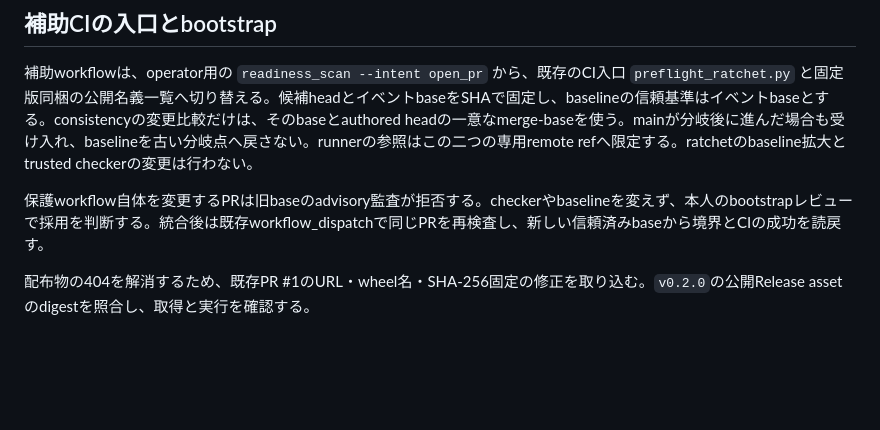
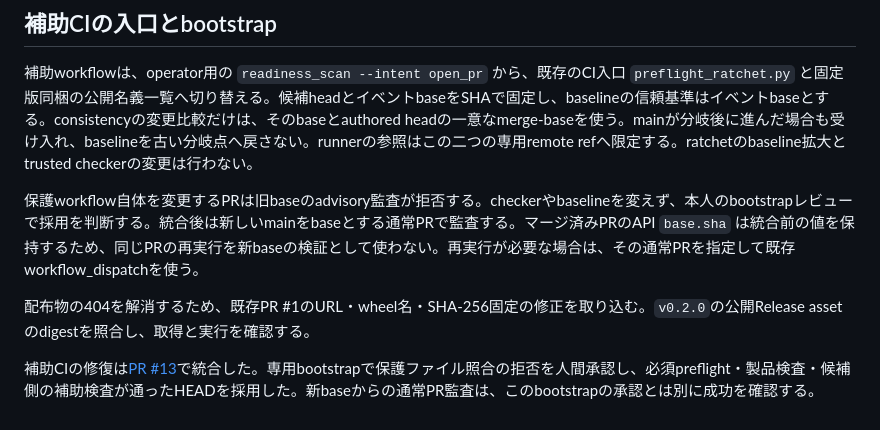
Before and after one commit to nexus-ai-2045/ghost-in-the-sim, a Markdown page: docs/operations/repository-gates.md, the part around the change. Drawn GitHub-style; blank space fills up the shorter version.

Commit message:
docs: clarify post-bootstrap trusted audit verification

```diff
--- a/docs/operations/repository-gates.md
+++ b/docs/operations/repository-gates.md
@@ -52,6 +52,8 @@ trusted workflowが差分基準を渡す際は、イベントで確定したbase
 
 補助workflowは、operator用の `readiness_scan --intent open_pr` から、既存のCI入口 `preflight_ratchet.py` と固定版同梱の公開名義一覧へ切り替える。候補headとイベントbaseをSHAで固定し、baselineの信頼基準はイベントbaseとする。consistencyの変更比較だけは、そのbaseとauthored headの一意なmerge-baseを使う。mainが分岐後に進んだ場合も受け入れ、baselineを古い分岐点へ戻さない。runnerの参照はこの二つの専用remote refへ限定する。ratchetのbaseline拡大とtrusted checkerの変更は行わない。
 
-保護workflow自体を変更するPRは旧baseのadvisory監査が拒否する。checkerやbaselineを変えず、本人のbootstrapレビューで採用を判断する。統合後は既存workflow_dispatchで同じPRを再検査し、新しい信頼済みbaseから境界とCIの成功を読戻す。
+保護workflow自体を変更するPRは旧baseのadvisory監査が拒否する。checkerやbaselineを変えず、本人のbootstrapレビューで採用を判断する。統合後は新しいmainをbaseとする通常PRで監査する。マージ済みPRのAPI `base.sha` は統合前の値を保持するため、同じPRの再実行を新baseの検証として使わない。再実行が必要な場合は、その通常PRを指定して既存workflow_dispatchを使う。
 
 配布物の404を解消するため、既存PR #1のURL・wheel名・SHA-256固定の修正を取り込む。`v0.2.0`の公開Release assetのdigestを照合し、取得と実行を確認する。
+
+補助CIの修復は[PR #13](https://github.com/nexus-ai-2045/ghost-in-the-sim/pull/13)で統合した。専用bootstrapで保護ファイル照合の拒否を人間承認し、必須preflight・製品検査・候補側の補助検査が通ったHEADを採用した。新baseからの通常PR監査は、このbootstrapの承認とは別に成功を確認する。
```
